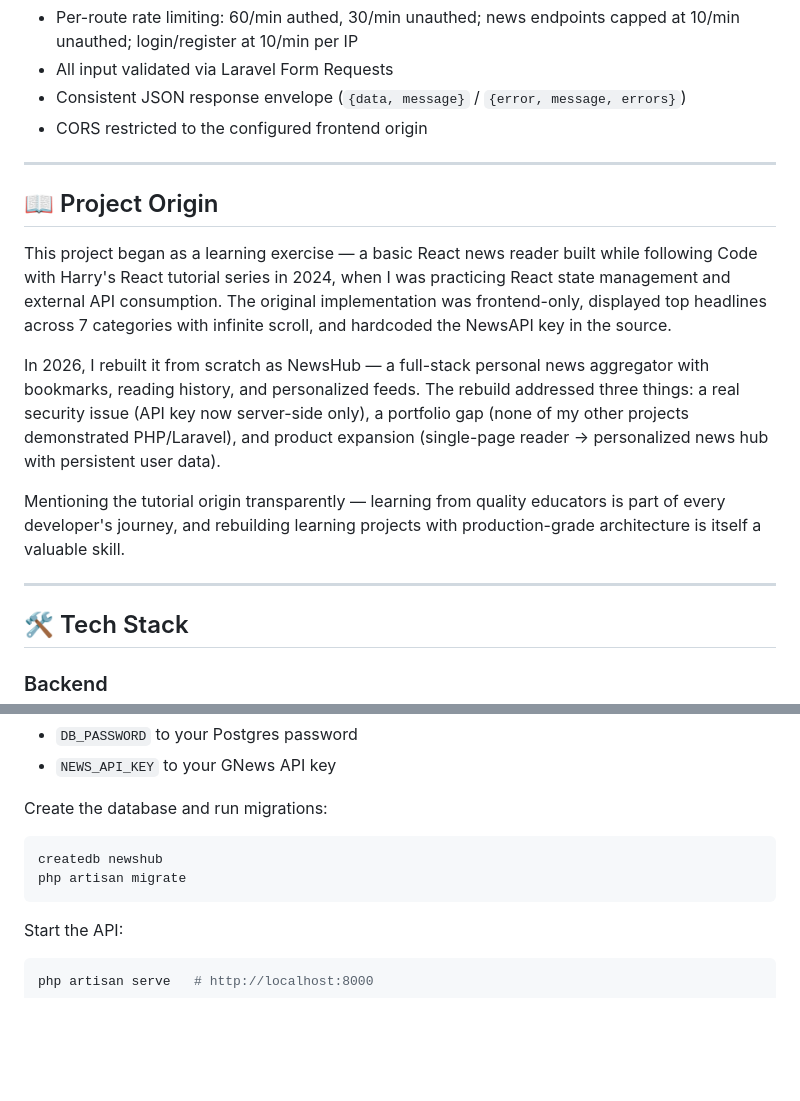
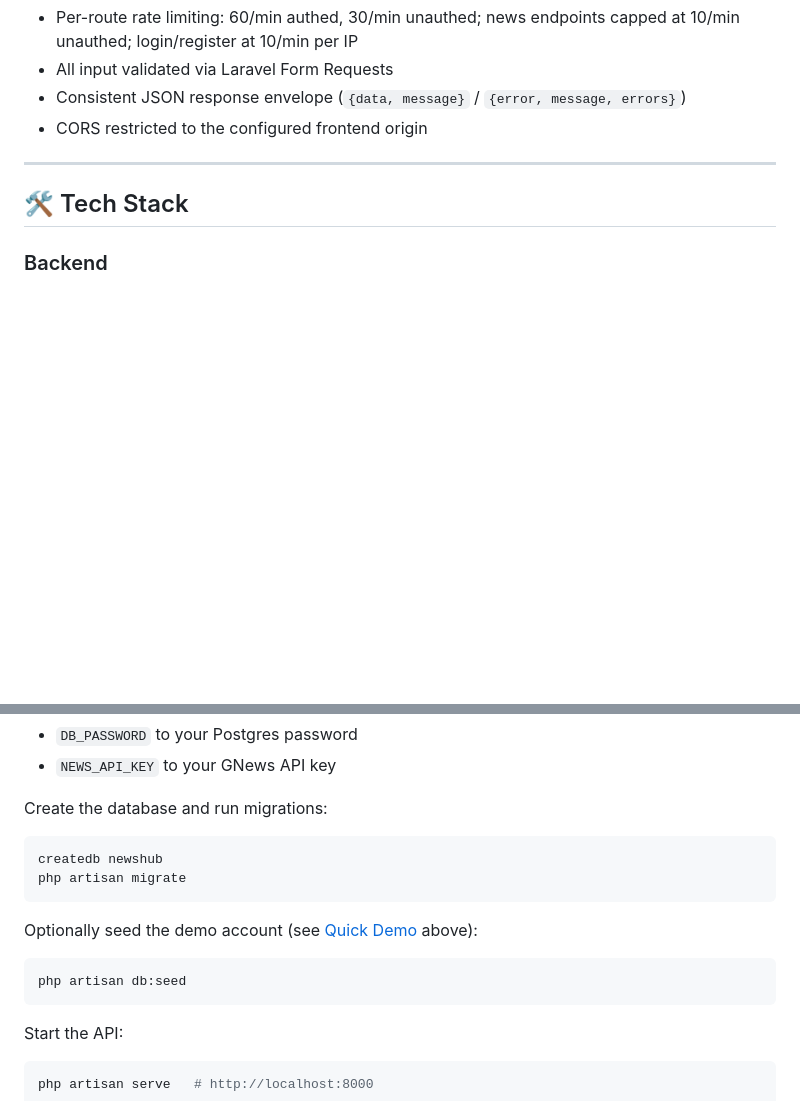
Before and after one commit to Haseebaleem/NewsHub, a Markdown page: README.md, 2 parts joined by grey strips. Rendered like a GitHub page; blank space fills up the shorter version.

````diff
--- a/README.md
+++ b/README.md
@@ -50,16 +83,6 @@
 - All input validated via Laravel Form Requests
 - Consistent JSON response envelope (`{data, message}` / `{error, message, errors}`)
 - CORS restricted to the configured frontend origin
-
----
-
-## 📖 Project Origin
-
-This project began as a learning exercise — a basic React news reader built while following Code with Harry's React tutorial series in 2024, when I was practicing React state management and external API consumption. The original implementation was frontend-only, displayed top headlines across 7 categories with infinite scroll, and hardcoded the NewsAPI key in the source.
-
-In 2026, I rebuilt it from scratch as NewsHub — a full-stack personal news aggregator with bookmarks, reading history, and personalized feeds. The rebuild addressed three things: a real security issue (API key now server-side only), a portfolio gap (none of my other projects demonstrated PHP/Laravel), and product expansion (single-page reader → personalized news hub with persistent user data).
-
-Mentioning the tutorial origin transparently — learning from quality educators is part of every developer's journey, and rebuilding learning projects with production-grade architecture is itself a valuable skill.
 
 ---
 
@@ -171,6 +194,12 @@ createdb newshub
 php artisan migrate
 ```
 
+Optionally seed the demo account (see [Quick Demo](#-quick-demo) above):
+
+```bash
+php artisan db:seed
+```
+
 Start the API:
 
 ```bash
````
Also changed, not shown: other parts of README.md (+35 -2 lines).
